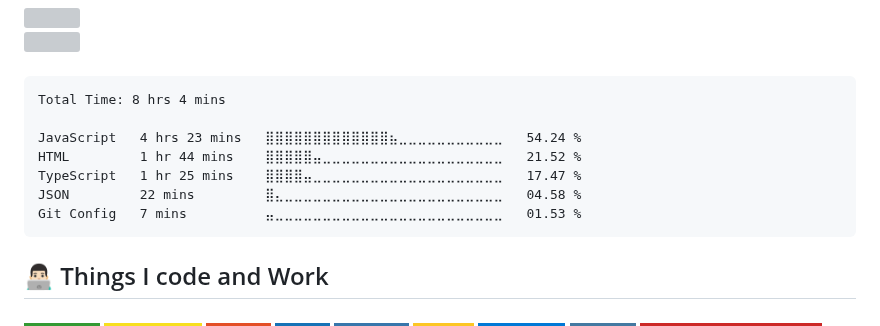
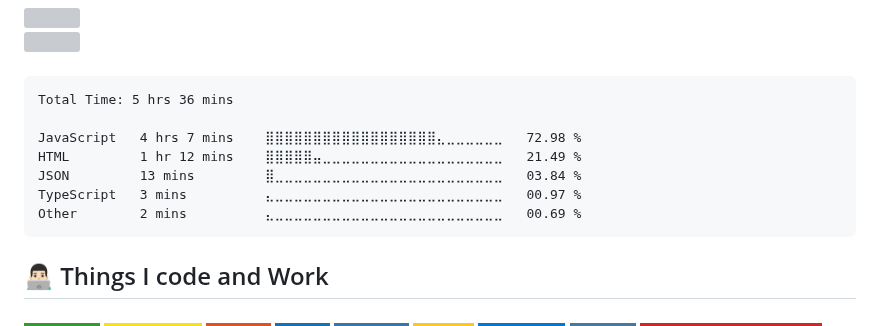
Before and after one commit to pedrozun/pedrozun, a Markdown page: README.md, the part around the change. Rendered like a GitHub page; badges without logos; grey boxes are pictures that could not be loaded.

Commit message:
Updated waka-readme graph with new metrics

````diff
--- a/README.md
+++ b/README.md
@@ -24,13 +24,13 @@
 <!--START_SECTION:waka-->
 
 ```txt
-Total Time: 8 hrs 4 mins
+Total Time: 5 hrs 36 mins
 
-JavaScript   4 hrs 23 mins   ⣿⣿⣿⣿⣿⣿⣿⣿⣿⣿⣿⣿⣿⣦⣀⣀⣀⣀⣀⣀⣀⣀⣀⣀⣀   54.24 %
-HTML         1 hr 44 mins    ⣿⣿⣿⣿⣿⣤⣀⣀⣀⣀⣀⣀⣀⣀⣀⣀⣀⣀⣀⣀⣀⣀⣀⣀⣀   21.52 %
-TypeScript   1 hr 25 mins    ⣿⣿⣿⣿⣤⣀⣀⣀⣀⣀⣀⣀⣀⣀⣀⣀⣀⣀⣀⣀⣀⣀⣀⣀⣀   17.47 %
-JSON         22 mins         ⣿⣄⣀⣀⣀⣀⣀⣀⣀⣀⣀⣀⣀⣀⣀⣀⣀⣀⣀⣀⣀⣀⣀⣀⣀   04.58 %
-Git Config   7 mins          ⣤⣀⣀⣀⣀⣀⣀⣀⣀⣀⣀⣀⣀⣀⣀⣀⣀⣀⣀⣀⣀⣀⣀⣀⣀   01.53 %
+JavaScript   4 hrs 7 mins    ⣿⣿⣿⣿⣿⣿⣿⣿⣿⣿⣿⣿⣿⣿⣿⣿⣿⣿⣄⣀⣀⣀⣀⣀⣀   72.98 %
+HTML         1 hr 12 mins    ⣿⣿⣿⣿⣿⣤⣀⣀⣀⣀⣀⣀⣀⣀⣀⣀⣀⣀⣀⣀⣀⣀⣀⣀⣀   21.49 %
+JSON         13 mins         ⣿⣀⣀⣀⣀⣀⣀⣀⣀⣀⣀⣀⣀⣀⣀⣀⣀⣀⣀⣀⣀⣀⣀⣀⣀   03.84 %
+TypeScript   3 mins          ⣄⣀⣀⣀⣀⣀⣀⣀⣀⣀⣀⣀⣀⣀⣀⣀⣀⣀⣀⣀⣀⣀⣀⣀⣀   00.97 %
+Other        2 mins          ⣄⣀⣀⣀⣀⣀⣀⣀⣀⣀⣀⣀⣀⣀⣀⣀⣀⣀⣀⣀⣀⣀⣀⣀⣀   00.69 %
 ```
 
 <!--END_SECTION:waka-->
````
